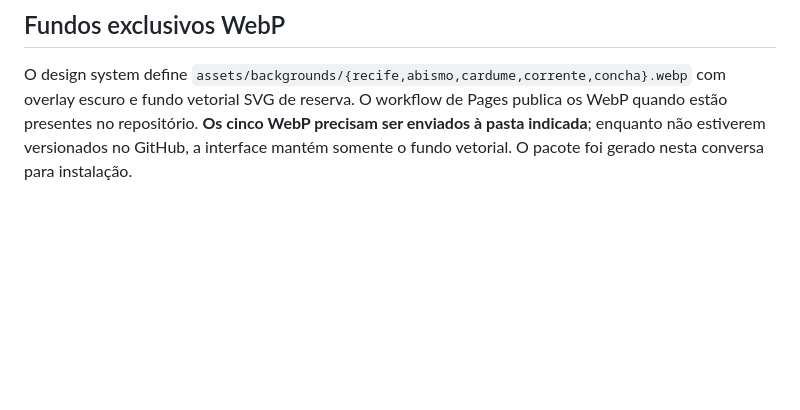
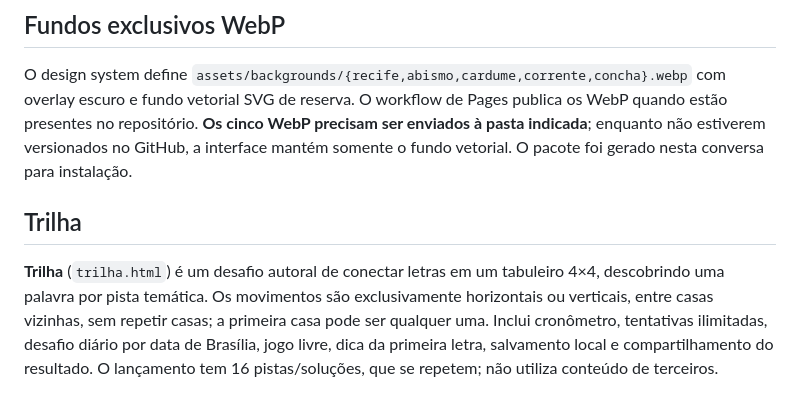
Before and after one commit to paulociano/mare, a Markdown page: README.md, the part around the change. Drawn GitHub-style; blank space fills up the shorter version.

Commit message:
docs: documenta mecânica e limitações do jogo Trilha

```diff
--- a/README.md
+++ b/README.md
@@ -93,3 +93,7 @@ O fundo vetorial `assets/ocean-depth.svg` foi atualizado com **submarino, feixes
 ## Fundos exclusivos WebP
 
 O design system define `assets/backgrounds/{recife,abismo,cardume,corrente,concha}.webp` com overlay escuro e fundo vetorial SVG de reserva. O workflow de Pages publica os WebP quando estão presentes no repositório. **Os cinco WebP precisam ser enviados à pasta indicada**; enquanto não estiverem versionados no GitHub, a interface mantém somente o fundo vetorial. O pacote foi gerado nesta conversa para instalação.
+
+## Trilha
+
+**Trilha** (`trilha.html`) é um desafio autoral de conectar letras em um tabuleiro 4×4, descobrindo uma palavra por pista temática. Os movimentos são exclusivamente horizontais ou verticais, entre casas vizinhas, sem repetir casas; a primeira casa pode ser qualquer uma. Inclui cronômetro, tentativas ilimitadas, desafio diário por data de Brasília, jogo livre, dica da primeira letra, salvamento local e compartilhamento do resultado. O lançamento tem 16 pistas/soluções, que se repetem; não utiliza conteúdo de terceiros.
```
